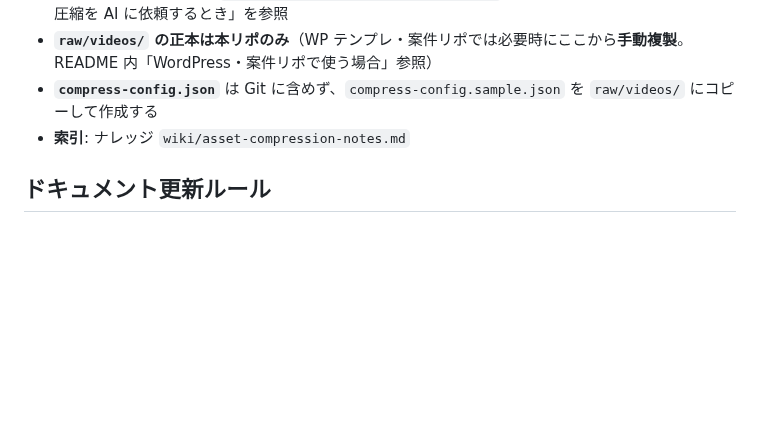
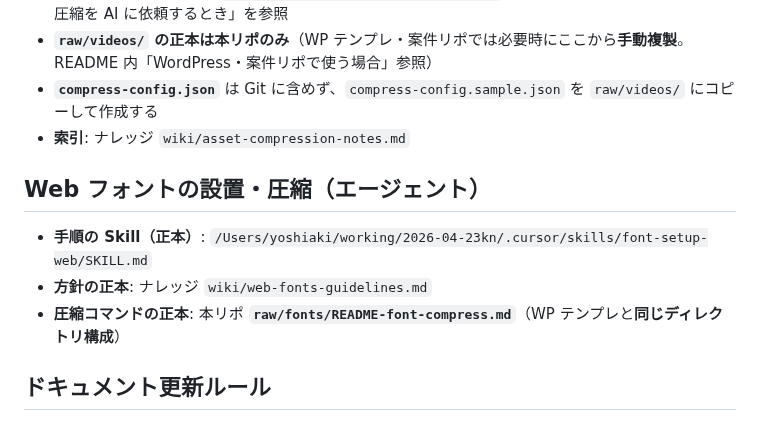
Before and after one commit to rea1i2e/t2025-10-01vite, a Markdown page: AGENTS.md, the part around the change. Rendered like a GitHub page; blank space fills up the shorter version.

```diff
--- a/AGENTS.md
+++ b/AGENTS.md
@@ -84,6 +84,12 @@
 - **`raw/videos/` の正本は本リポのみ**（WP テンプレ・案件リポでは必要時にここから**手動複製**。README 内「WordPress・案件リポで使う場合」参照）
 - **`compress-config.json`** は Git に含めず、`compress-config.sample.json` を `raw/videos/` にコピーして作成する
 - **索引**: ナレッジ `wiki/asset-compression-notes.md`
+
+## Web フォントの設置・圧縮（エージェント）
+
+- **手順の Skill（正本）**: `/Users/yoshiaki/working/2026-04-23kn/.cursor/skills/font-setup-web/SKILL.md`
+- **方針の正本**: ナレッジ `wiki/web-fonts-guidelines.md`
+- **圧縮コマンドの正本**: 本リポ **`raw/fonts/README-font-compress.md`**（WP テンプレと**同じディレクトリ構成**）
 
 ## ドキュメント更新ルール
 
```
Also changed, not shown: raw/fonts/README-font-compress.md (+17 -3 lines).
